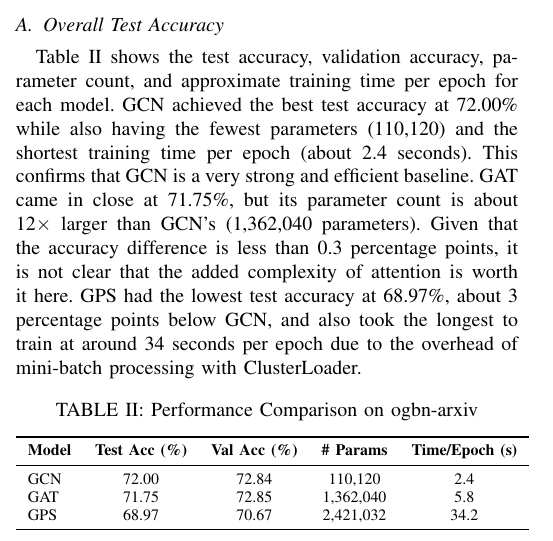
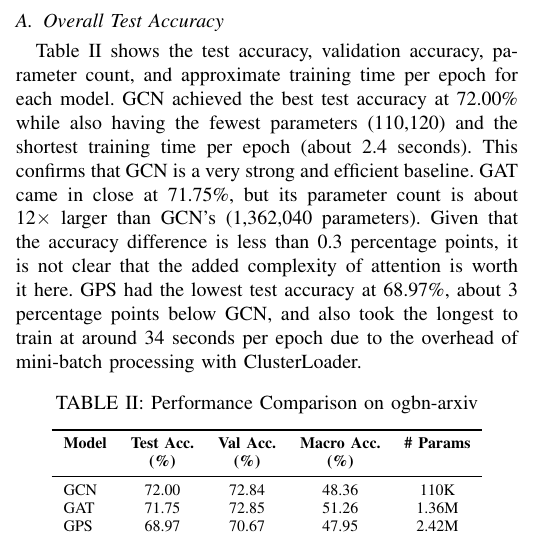
Before and after one commit to emanuelGitCodes/GT_vs_GNN, a LaTeX paper (Report/submission/finalReport.tex): part of one column of page 3 of 5, cut so that both start at the same text. The pictures show the PDF file Report/submission/finalReport.pdf that the author committed with the source.

```diff
--- a/Report/submission/finalReport.tex
+++ b/Report/submission/finalReport.tex
@@ -328,14 +328,16 @@
   \centering
   \begin{tabular}{lcccc}
   \toprule
-\textbf{Model} & \textbf{Test Acc (\%)} & \textbf{Val Acc (\%)} & \textbf{\# Params} & \textbf{Time/Epoch (s)} \\
+  \textbf{Model} & \textbf{Test Acc.} & \textbf{Val Acc.} & \textbf{Macro Acc.} & \textbf{\# Params} \\
+   & \textbf{(\%)} & \textbf{(\%)} & \textbf{(\%)} & \\
   \midrule
-GCN & 72.00 & 72.84 & 110,120 & 2.4 \\
-GAT & 71.75 & 72.85 & 1,362,040 & 5.8 \\
-GPS & 68.97 & 70.67 & 2,421,032 & 34.2 \\
+  GCN & 72.00 & 72.84 & 48.36 & 110K \\
+  GAT & 71.75 & 72.85 & 51.26 & 1.36M \\
+  GPS & 68.97 & 70.67 & 47.95 & 2.42M \\
   \bottomrule
   \end{tabular}
   \end{table}
+
 
 \begin{figure*}[t]
 \centering
```
Also changed, not shown: .opencode/agents/analyze.md (deleted), .opencode/agents/build.md (deleted), .opencode/agents/debug.md (deleted), .opencode/agents/plan.md (deleted), .opencode/agents/report.md (deleted), Report/ExampleFinalTemplate/AI_Modeling_Final-Submission.pdf (deleted), Report/ExampleFinalTemplate/Evaluation of the Western U.S. Power Grid Network.pdf (deleted), Report/ExampleFinalTemplate/Modeling-AI-Presentation.pdf (deleted), Report/citations/Graph Attention Networks.pdf (deleted), Report/citations/Recipe for a General, Powerful, Scalable Graph Transformer.pdf (deleted), Report/citations/SEMI-SUPERVISED CLASSIFICATION WITH GRAPH CONVOLUTIONAL NETWORKS.pdf (deleted), Report/submission/finalReport.pdf, docs/CHANGELOG.md (deleted), 3 other files. Lines whose indentation alone changed are shown as unchanged.
